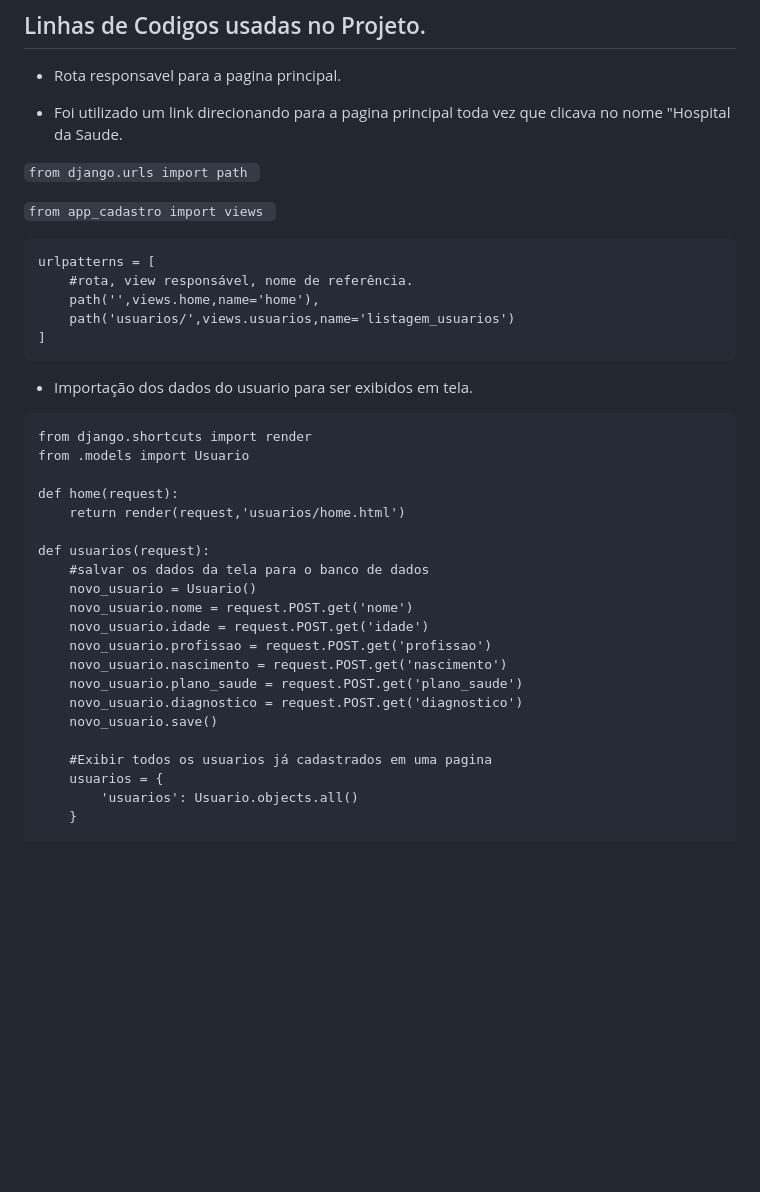
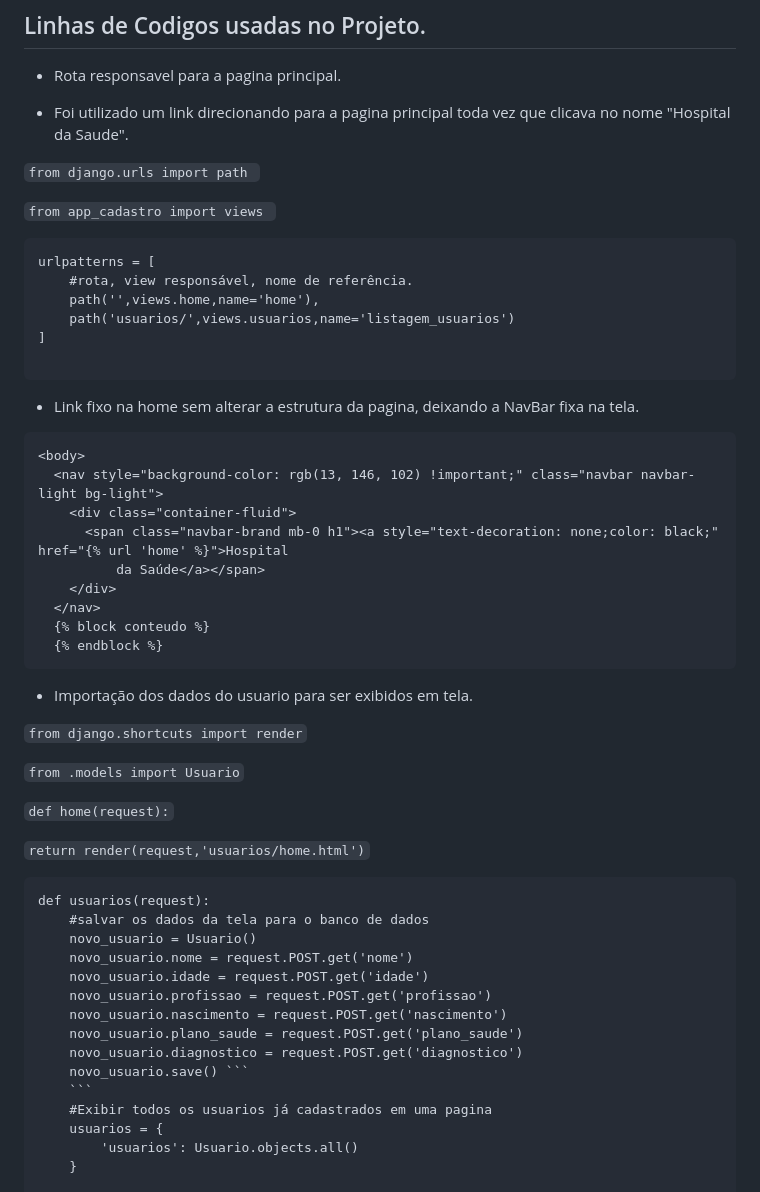
Before and after one commit to RobsonFe/Cadastro-de-Pacientes, a Markdown page: README.md, the part around the change. Rendered like a GitHub page; blank space fills up the shorter version.

````diff
--- a/README.md
+++ b/README.md
@@ -42,7 +42,7 @@ Podemos observar nesta imagem a exibição do banco de dados onde estão armazen
 
 - Rota responsavel para a pagina principal.
 
-- Foi utilizado um link direcionando para a pagina principal toda vez que clicava no nome "Hospital da Saude.
+- Foi utilizado um link direcionando para a pagina principal toda vez que clicava no nome "Hospital da Saude".
 
 ``` from django.urls import path  ```
 
@@ -54,17 +54,34 @@ urlpatterns = [
     path('',views.home,name='home'),
     path('usuarios/',views.usuarios,name='listagem_usuarios')
 ]
+
 ```
+
+- Link fixo na home sem alterar a estrutura da pagina, deixando a NavBar fixa na tela.
+```
+<body>
+  <nav style="background-color: rgb(13, 146, 102) !important;" class="navbar navbar-light bg-light">
+    <div class="container-fluid">
+      <span class="navbar-brand mb-0 h1"><a style="text-decoration: none;color: black;" href="{% url 'home' %}">Hospital
+          da Saúde</a></span>
+    </div>
+  </nav>
+  {% block conteudo %}
+  {% endblock %}
+  ```
+
 
 - Importação dos dados do usuario para ser exibidos em tela.
 
+```from django.shortcuts import render```
+
+```from .models import Usuario```
+
+``` def home(request): ```
+
+``` return render(request,'usuarios/home.html') ```
+
 ```
-from django.shortcuts import render
-from .models import Usuario
-
-def home(request):
-    return render(request,'usuarios/home.html')
-
 def usuarios(request):
     #salvar os dados da tela para o banco de dados
     novo_usuario = Usuario()
@@ -74,8 +91,8 @@ def usuarios(request):
     novo_usuario.nascimento = request.POST.get('nascimento')
     novo_usuario.plano_saude = request.POST.get('plano_saude')
     novo_usuario.diagnostico = request.POST.get('diagnostico')
-    novo_usuario.save()
-
+    novo_usuario.save() ```
+    ```
     #Exibir todos os usuarios já cadastrados em uma pagina
     usuarios = {
         'usuarios': Usuario.objects.all()
````
